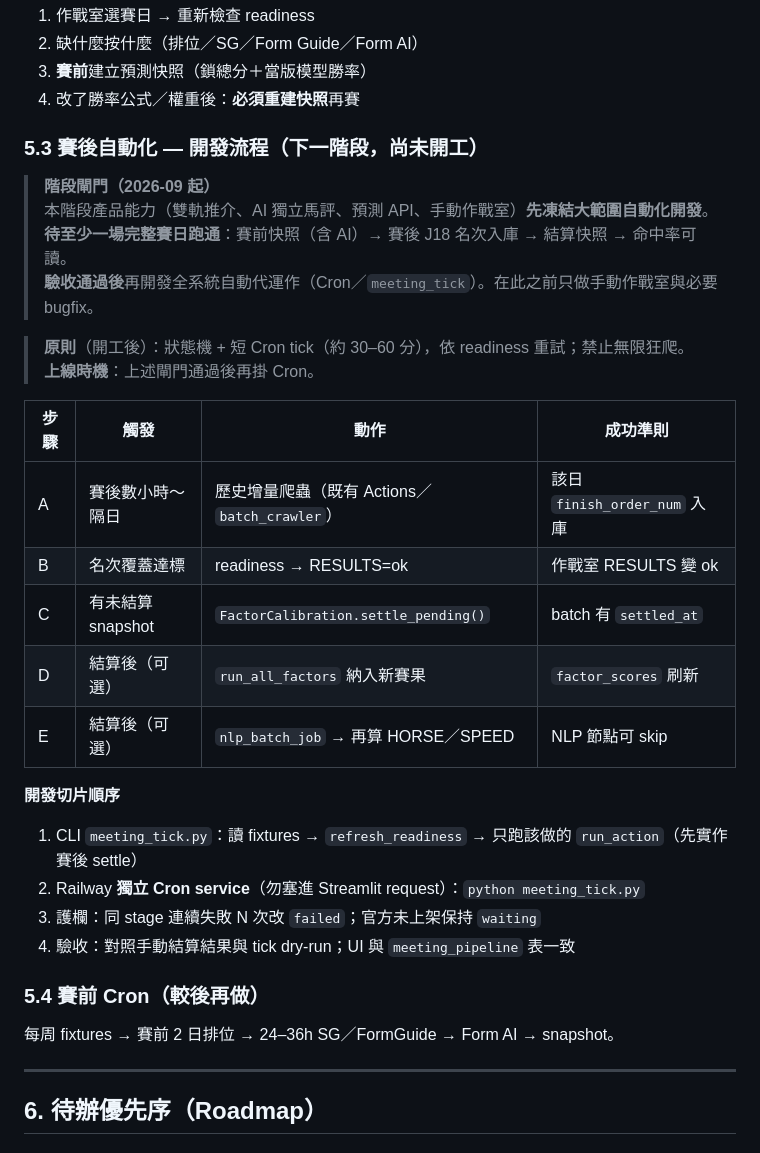
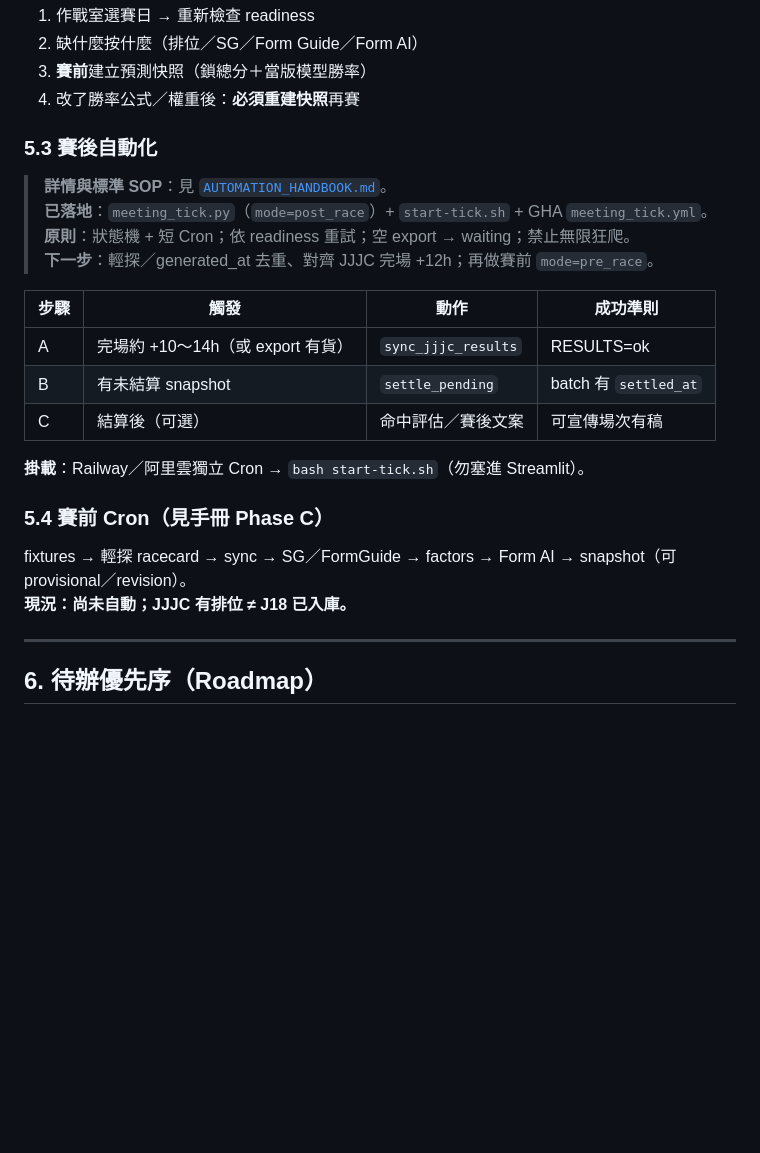
Before and after one commit to snookerlivehk-elton/J18HKJC_APP, a Markdown page: DEVELOPMENT_REPORT.md, the part around the change. Rendered like a GitHub page; blank space fills up the shorter version.

```diff
--- a/DEVELOPMENT_REPORT.md
+++ b/DEVELOPMENT_REPORT.md
@@ -282,34 +282,25 @@ OpenAPI：部署後 `/docs`。
 3. **賽前**建立預測快照（鎖總分＋當版模型勝率）
 4. 改了勝率公式／權重後：**必須重建快照**再賽
 
-### 5.3 賽後自動化 — 開發流程（下一階段，**尚未開工**）
+### 5.3 賽後自動化
 
-> **階段閘門（2026-09 起）**
-> 本階段產品能力（雙軌推介、AI 獨立馬評、預測 API、手動作戰室）**先凍結大範圍自動化開發**。
-> **待至少一場完整賽日跑通**：賽前快照（含 AI）→ 賽後 J18 名次入庫 → 結算快照 → 命中率可讀。
-> **驗收通過後**再開發全系統自動代運作（Cron／`meeting_tick`）。在此之前只做手動作戰室與必要 bugfix。
-
-> **原則**（開工後）：狀態機 + 短 Cron tick（約 30–60 分），依 readiness 重試；禁止無限狂爬。
-> **上線時機**：上述閘門通過後再掛 Cron。
+> **詳情與標準 SOP**：見 [`AUTOMATION_HANDBOOK.md`](AUTOMATION_HANDBOOK.md)。
+> **已落地**：`meeting_tick.py`（`mode=post_race`）+ `start-tick.sh` + GHA `meeting_tick.yml`。
+> **原則**：狀態機 + 短 Cron；依 readiness 重試；空 export → waiting；禁止無限狂爬。
+> **下一步**：輕探／generated_at 去重、對齊 JJJC 完場 +12h；再做賽前 `mode=pre_race`。
 
 | 步驟 | 觸發 | 動作 | 成功準則 |
 |------|------|------|----------|
-| A | 賽後數小時～隔日 | 歷史增量爬蟲（既有 Actions／`batch_crawler`） | 該日 `finish_order_num` 入庫 |
-| B | 名次覆蓋達標 | readiness → RESULTS=ok | 作戰室 RESULTS 變 ok |
-| C | 有未結算 snapshot | `FactorCalibration.settle_pending()` | batch 有 `settled_at` |
-| D | 結算後（可選） | `run_all_factors` 納入新賽果 | `factor_scores` 刷新 |
-| E | 結算後（可選） | `nlp_batch_job` → 再算 HORSE／SPEED | NLP 節點可 skip |
+| A | 完場約 +10～14h（或 export 有貨） | `sync_jjjc_results` | RESULTS=ok |
+| B | 有未結算 snapshot | `settle_pending` | batch 有 `settled_at` |
+| C | 結算後（可選） | 命中評估／賽後文案 | 可宣傳場次有稿 |
 
-**開發切片順序**
+**掛載**：Railway／阿里雲獨立 Cron → `bash start-tick.sh`（勿塞進 Streamlit）。
 
-1. CLI `meeting_tick.py`：讀 fixtures → `refresh_readiness` → 只跑該做的 `run_action`（先實作賽後 settle）
-2. Railway **獨立 Cron service**（勿塞進 Streamlit request）：`python meeting_tick.py`
-3. 護欄：同 stage 連續失敗 N 次改 `failed`；官方未上架保持 `waiting`
-4. 驗收：對照手動結算結果與 tick dry-run；UI 與 `meeting_pipeline` 表一致
+### 5.4 賽前 Cron（見手冊 Phase C）
 
-### 5.4 賽前 Cron（較後再做）
-
-每周 fixtures → 賽前 2 日排位 → 24–36h SG／FormGuide → Form AI → snapshot。
+fixtures → 輕探 racecard → sync → SG／FormGuide → factors → Form AI → snapshot（可 provisional／revision）。
+**現況：尚未自動；JJJC 有排位 ≠ J18 已入庫。**
 
 ---
 
```
Also changed, not shown: AUTOMATION_HANDBOOK.md (added, +355 -0 lines).
